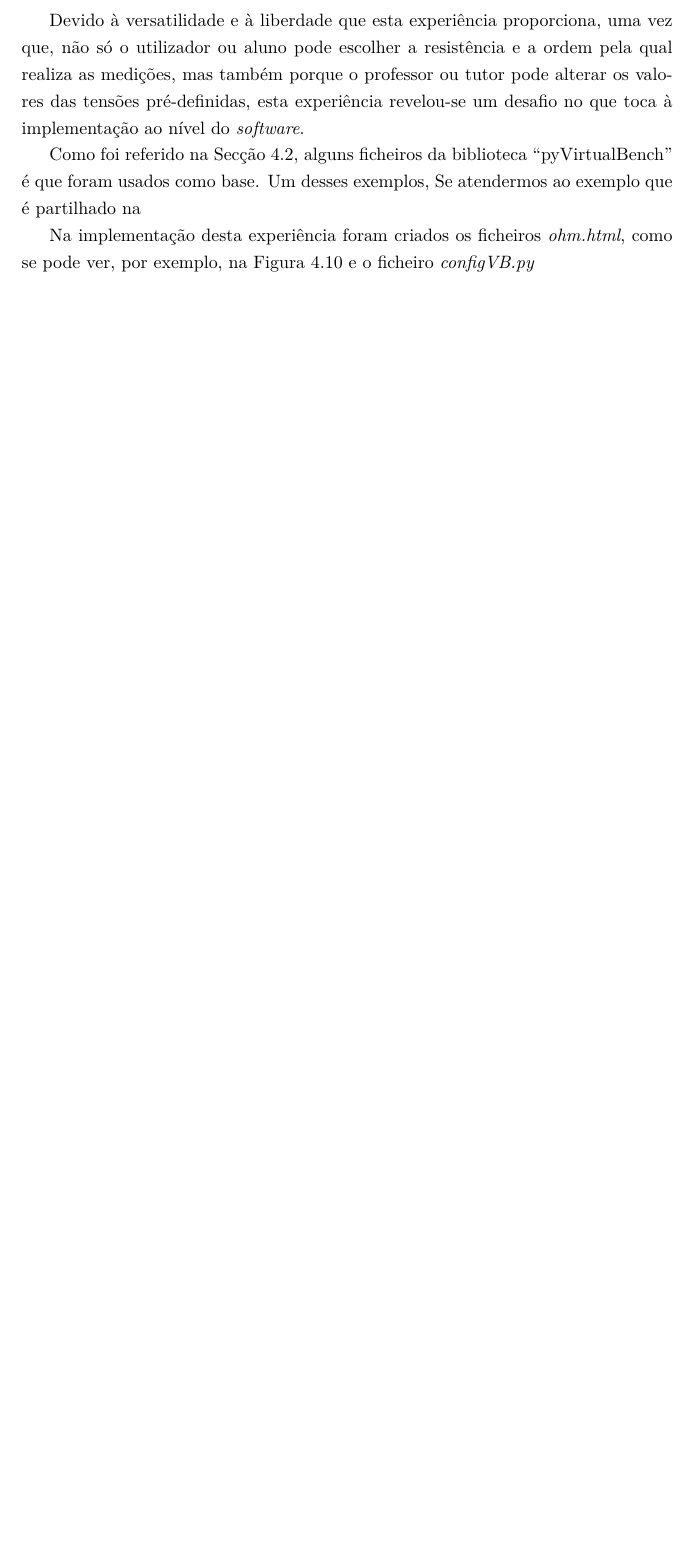
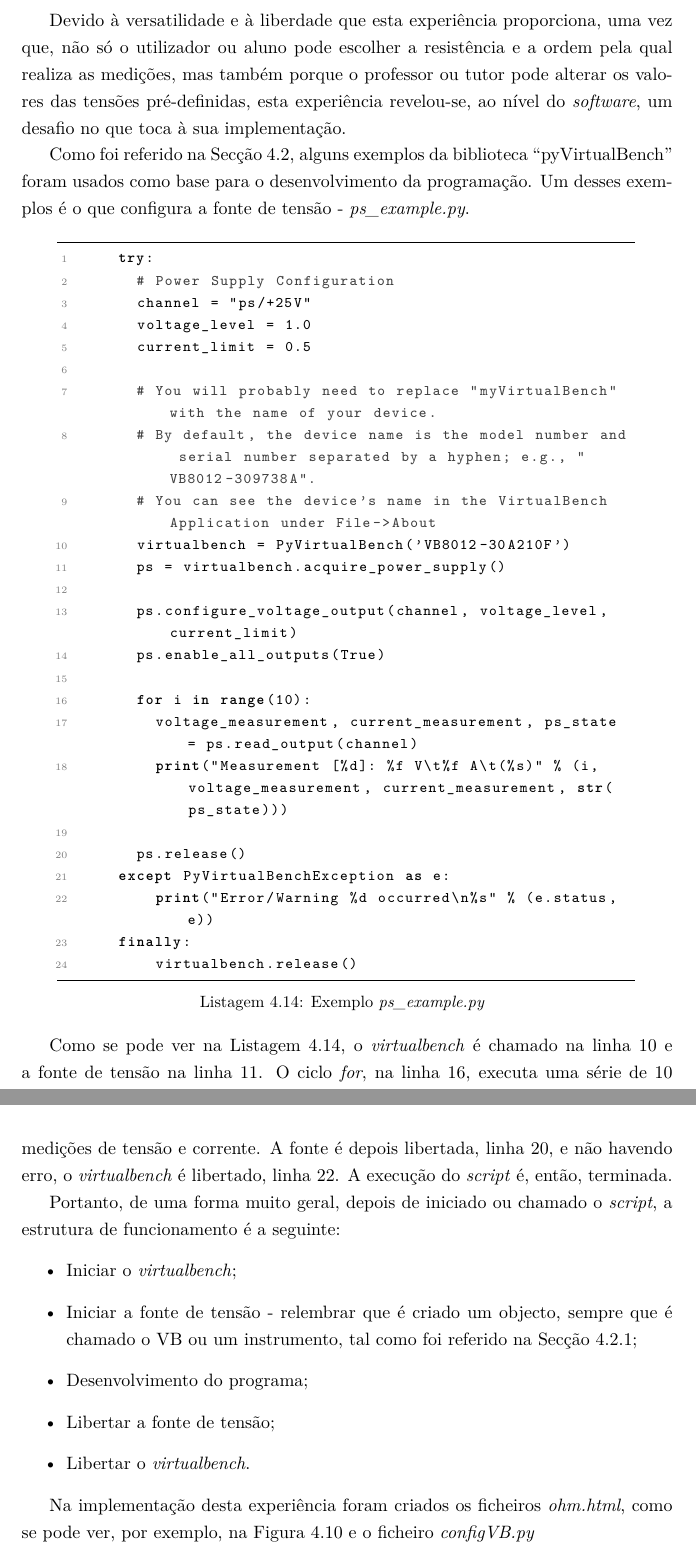
Before and after one commit to eddygrinder/LaRE_LaTeX, a LaTeX thesis (main.tex, which reads chapters/chapter4.tex): part of page 118 of 142 before the commit and two parts of pages 118 and 119 of 144 after it, the two joined at a grey line, cut so that both start at the same text, the shorter picture padded with empty space. Compiled offline with pdfLaTeX.

Commit message:
update cap4

```diff
--- a/chapters/chapter4.tex
+++ b/chapters/chapter4.tex
@@ -475,10 +476,51 @@ Da forma como está implementado, o tutor ou professor, pode optar por apresenta
 	\label{fig:pagohmabc}
 \end{figure}
 
-Devido à versatilidade e à liberdade que esta experiência proporciona, uma vez que, não só o utilizador ou aluno pode escolher a resistência e a ordem pela qual realiza as medições, mas também porque o professor ou tutor pode alterar os valores das tensões pré-definidas, esta experiência revelou-se um desafio no que toca à implementação ao nível do \textit{software}.
+Devido à versatilidade e à liberdade que esta experiência proporciona, uma vez que, não só o utilizador ou aluno pode escolher a resistência e a ordem pela qual realiza as medições, mas também porque o professor ou tutor pode alterar os valores das tensões pré-definidas, esta experiência revelou-se, ao nível do \textit{software}, um desafio no que toca à sua implementação.
 
-Como foi referido na Secção \ref{sec:pyvirtualbench}, alguns ficheiros da biblioteca ``pyVirtualBench'' é que foram usados como base. Um desses exemplos, Se atendermos ao exemplo que é partilhado na
+Como foi referido na Secção \ref{sec:pyvirtualbench}, alguns exemplos da biblioteca ``pyVirtualBench'' foram usados como base para o desenvolvimento da programação. Um desses exemplos é o que configura a fonte de tensão - \textit{ps\_example.py}.
 
+
+\begin{minipage}{0.9\linewidth}
+	\begin{lstlisting}[language=Python, caption=Exemplo \textit{ps\_example.py}, label=lst:exemplops]
+		try:
+			# Power Supply Configuration
+			channel = "ps/+25V"
+			voltage_level = 1.0
+			current_limit = 0.5
+
+			# You will probably need to replace "myVirtualBench" with the name of your device.
+			# By default, the device name is the model number and serial number separated by a hyphen; e.g., "VB8012-309738A".
+			# You can see the device's name in the VirtualBench Application under File->About
+			virtualbench = PyVirtualBench('VB8012-30A210F')
+			ps = virtualbench.acquire_power_supply()
+
+			ps.configure_voltage_output(channel, voltage_level, current_limit)
+			ps.enable_all_outputs(True)
+
+			for i in range(10):
+				voltage_measurement, current_measurement, ps_state = ps.read_output(channel)
+				print("Measurement [%d]: %f V\t%f A\t(%s)" % (i, voltage_measurement, current_measurement, str(ps_state)))
+
+			ps.release()
+		except PyVirtualBenchException as e:
+    		print("Error/Warning %d occurred\n%s" % (e.status, e))
+		finally:
+    		virtualbench.release()
+
+	\end{lstlisting}
+\end{minipage}
+
+Como se pode ver na Listagem \ref{lst:exemplops}, o \textit{virtualbench} é chamado na linha 10 e a fonte de tensão na linha 11. O ciclo \textit{for}, na linha 16, executa uma série de 10 medições de tensão e corrente. A fonte é depois libertada, linha 20, e não havendo erro, o \textit{virtualbench} é libertado, linha 22. A execução do \textit{script} é, então, terminada.
+
+Portanto, de uma forma muito geral, depois de iniciado ou chamado o \textit{script}, a estrutura de funcionamento é a seguinte:
+\begin{itemize}
+	\item Iniciar o \textit{virtualbench};
+	\item Iniciar a fonte de tensão - relembrar que é criado um objecto, sempre que é chamado o \acrshort{virtualbench} ou um instrumento, tal como foi referido na Secção \ref{sec:VB8012};
+	\item Desenvolvimento do programa;
+	\item Libertar a fonte de tensão;
+	\item Libertar o \textit{virtualbench}.
+\end{itemize}
 
 Na implementação desta experiência foram criados os ficheiros \textit{ohm.html}, como se pode ver, por exemplo, na Figura \ref{fig:pagohm} e o ficheiro \textit{configVB.py}
 
```
Also changed, not shown: main.gls, chapters/chapter4.tex (9 more changed lines), 16 other files. Lines whose indentation alone changed are shown as unchanged.
